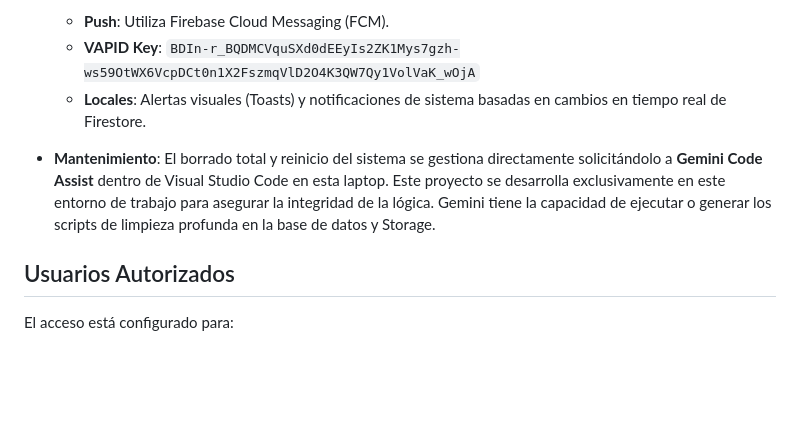
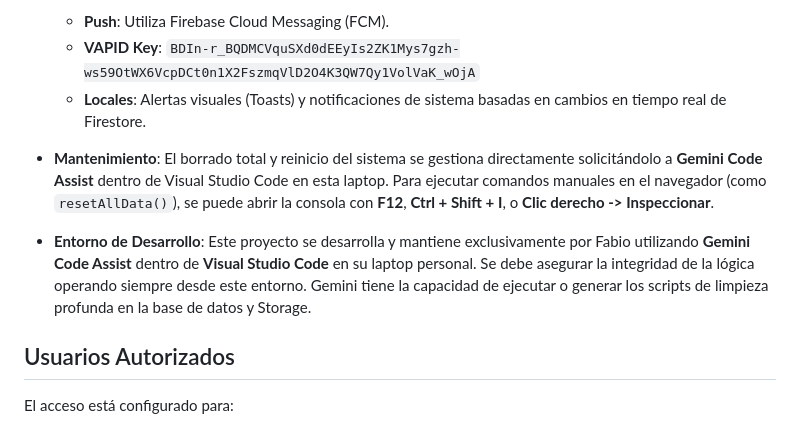
Before and after one commit to fbiramos/prestamos-app, a Markdown page: README.md, the part around the change. Rendered like a GitHub page; blank space fills up the shorter version.

Commit message:
v62: Documentado entorno de desarrollo Gemini + VS Code en Laptop

```diff
--- a/README.md
+++ b/README.md
@@ -43,7 +43,8 @@ Para desplegar cambios y que se reflejen en todos los dispositivos:
   - **VAPID Key**: `BDIn-r_BQDMCVquSXd0dEEyIs2ZK1Mys7gzh-ws59OtWX6VcpDCt0n1X2FszmqVlD2O4K3QW7Qy1VolVaK_wOjA`
   - **Locales**: Alertas visuales (Toasts) y notificaciones de sistema basadas en cambios en tiempo real de Firestore.
 
-- **Mantenimiento**: El borrado total y reinicio del sistema se gestiona directamente solicitándolo a **Gemini Code Assist** dentro de Visual Studio Code en esta laptop. Este proyecto se desarrolla exclusivamente en este entorno de trabajo para asegurar la integridad de la lógica. Gemini tiene la capacidad de ejecutar o generar los scripts de limpieza profunda en la base de datos y Storage.
+- **Mantenimiento**: El borrado total y reinicio del sistema se gestiona directamente solicitándolo a **Gemini Code Assist** dentro de Visual Studio Code en esta laptop. Para ejecutar comandos manuales en el navegador (como `resetAllData()`), se puede abrir la consola con **F12**, **Ctrl + Shift + I**, o **Clic derecho -> Inspeccionar**.
+- **Entorno de Desarrollo**: Este proyecto se desarrolla y mantiene exclusivamente por Fabio utilizando **Gemini Code Assist** dentro de **Visual Studio Code** en su laptop personal. Se debe asegurar la integridad de la lógica operando siempre desde este entorno. Gemini tiene la capacidad de ejecutar o generar los scripts de limpieza profunda en la base de datos y Storage.
 
 ##  Usuarios Autorizados
 El acceso está configurado para:
```
